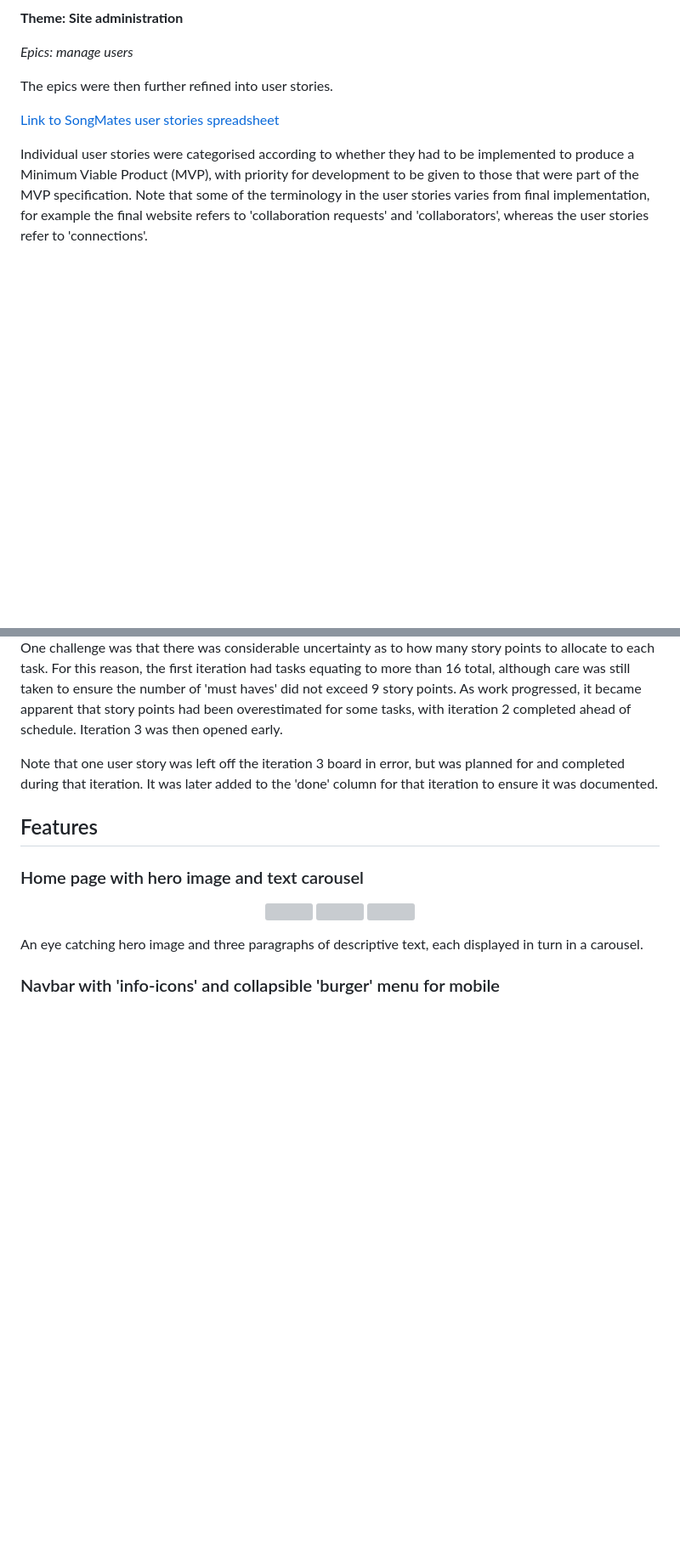
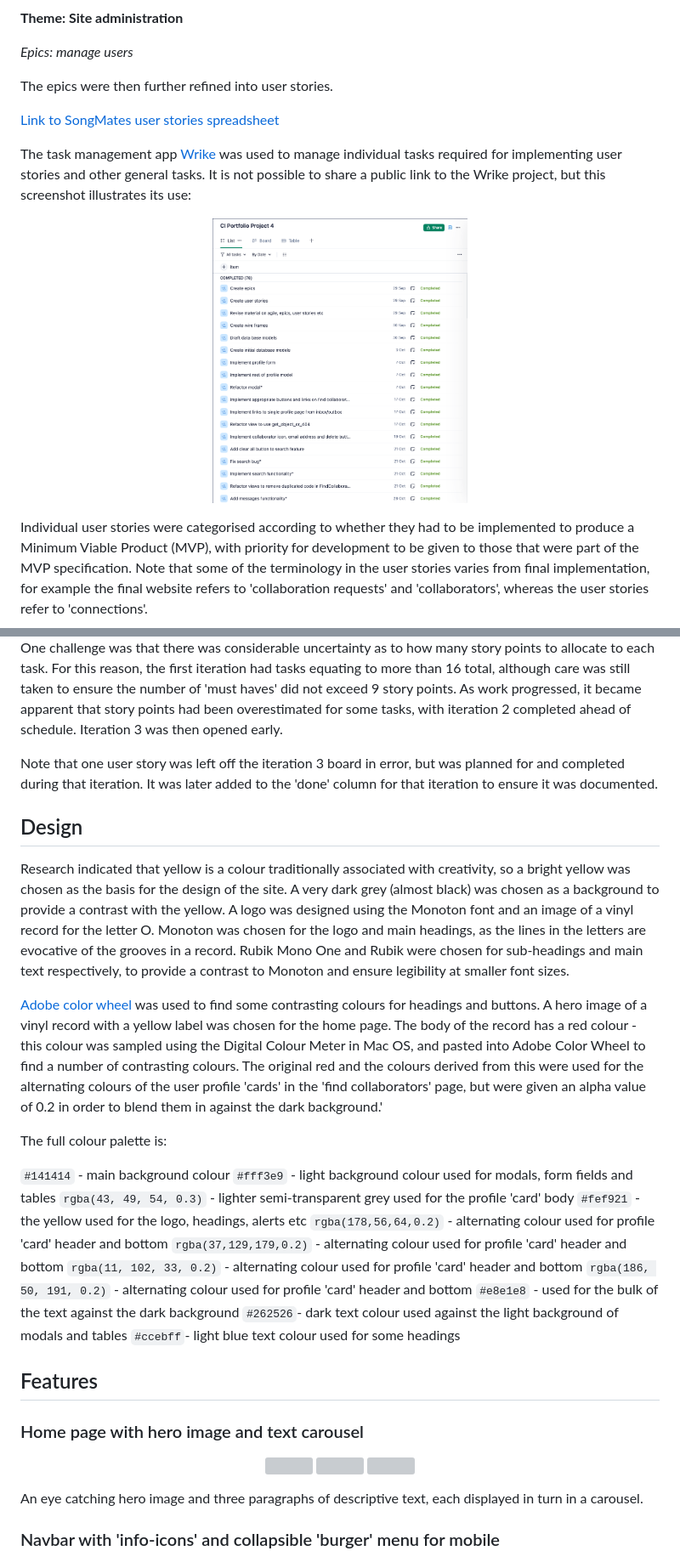
Before and after one commit to andy-guttridge/song-mates, a Markdown page: README.md, 2 parts joined by grey strips. Shown: that part at 85% size. GitHub-like rendering; pictures changed too: readme_media/wrike.png (added); blank space fills up the shorter version; grey boxes are pictures that could not be loaded.

Commit message:
Docs: update read-me

```diff
--- a/README.md
+++ b/README.md
@@ -108,6 +108,12 @@ The epics were then further refined into user stories.
 
 [Link to SongMates user stories spreadsheet](https://docs.google.com/spreadsheets/d/1lfMAhZfRnoHnkIVx8LW1cVvdgnDvWeyrtCgRz0_mvzA/edit?usp=sharing)
 
+The task management app [Wrike](https://www.wrike.com/main/) was used to manage individual tasks required for implementing user stories and other general tasks. It is not possible to share a public link to the Wrike project, but this screenshot illustrates its use:
+
+<p align="center">
+    <img src="readme_media/wrike.png" width="300">
+</p>
+
 Individual user stories were categorised according to whether they had to be implemented to produce a Minimum Viable Product (MVP), with priority for development to be given to those that were part of the MVP specification. Note that some of the terminology in the user stories varies from final implementation, for example the final website refers to 'collaboration requests' and 'collaborators', whereas the user stories refer to 'connections'.
 
 User acceptance criteria/manual tests for each user story were added to the spreadsheet as development commenced on each user story. User stories with a white background and no acceptance criteria/tests were not part of the MVP and not implemented.
@@ -150,6 +156,25 @@ There were some user stories which were automatically implemented as a consequen
 One challenge was that there was considerable uncertainty as to how many story points to allocate to each task. For this reason, the first iteration had tasks equating to more than 16 total, although care was still taken to ensure the number of 'must haves' did not exceed 9 story points. As work progressed, it became apparent that story points had been overestimated for some tasks, with iteration 2 completed ahead of schedule. Iteration 3 was then opened early.
 
 Note that one user story was left off the iteration 3 board in error, but was planned for and completed during that iteration. It was later added to the 'done' column for that iteration to ensure it was documented.
+
+## Design
+Research indicated that yellow is a colour traditionally associated with creativity, so a bright yellow was chosen as the basis for the design of the site. A very dark grey (almost black) was chosen as a background to provide a contrast with the yellow. A logo was designed using the Monoton font and an image of a vinyl record for the letter O. Monoton was chosen for the logo and main headings, as the lines in the letters are evocative of the grooves in a record. Rubik Mono One and Rubik were chosen for sub-headings and main text respectively, to provide a contrast to Monoton and ensure legibility at smaller font sizes.
+
+[Adobe color wheel](https://color.adobe.com/) was used to find some contrasting colours for headings and buttons. A hero image of a vinyl record with a yellow label was chosen for the home page. The body of the record has a red colour - this colour was sampled using the Digital Colour Meter in Mac OS, and pasted into Adobe Color Wheel to find a number of contrasting colours. The original red and the colours derived from this were used for the alternating colours of the user profile 'cards' in the 'find collaborators' page, but were given an alpha value of 0.2 in order to blend them in against the dark background.'
+
+The full colour palette is:
+
+`#141414` - main background colour
+`#fff3e9` - light background colour used for modals, form fields and tables
+`rgba(43, 49, 54, 0.3)` - lighter semi-transparent grey used for the profile 'card' body
+`#fef921` - the yellow used for the logo, headings, alerts etc
+`rgba(178,56,64,0.2)` - alternating colour used for profile 'card' header and bottom
+`rgba(37,129,179,0.2)` - alternating colour used for profile 'card' header and bottom
+`rgba(11, 102, 33, 0.2)` - alternating colour used for profile 'card' header and bottom
+`rgba(186, 50, 191, 0.2)` - alternating colour used for profile 'card' header and bottom
+`#e8e1e8` - used for the bulk of the text against the dark background
+`#262526`- dark text colour used against the light background of modals and tables
+`#ccebff`- light blue text colour used for some headings
 
 ## Features
 
```
Also changed, not shown: 1 other file.
